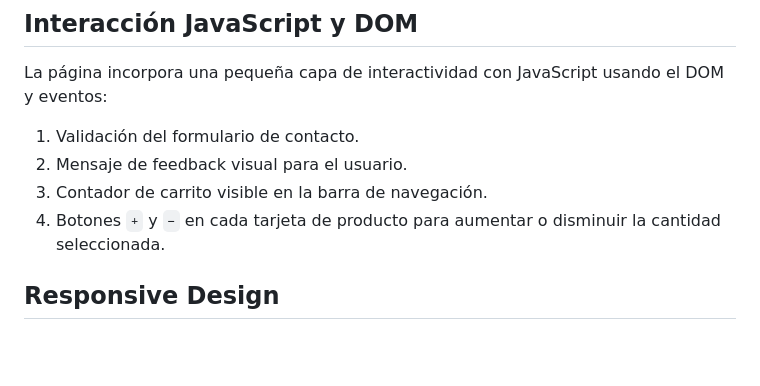
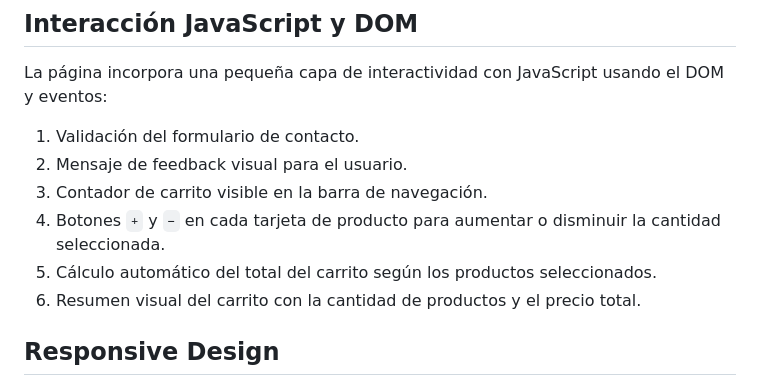
Before and after one commit to joacosgs/proyecto-programacion-4, a Markdown page: README.md, the part around the change. Drawn GitHub-style; blank space fills up the shorter version.

Commit message:
docs: actualizar README con funcionalidades del carrito

```diff
--- a/README.md
+++ b/README.md
@@ -74,6 +74,8 @@ La página incorpora una pequeña capa de interactividad con JavaScript usando e
 2. Mensaje de feedback visual para el usuario.
 3. Contador de carrito visible en la barra de navegación.
 4. Botones `+` y `−` en cada tarjeta de producto para aumentar o disminuir la cantidad seleccionada.
+5. Cálculo automático del total del carrito según los productos seleccionados.
+6. Resumen visual del carrito con la cantidad de productos y el precio total.
 
 ## Responsive Design
 
```
